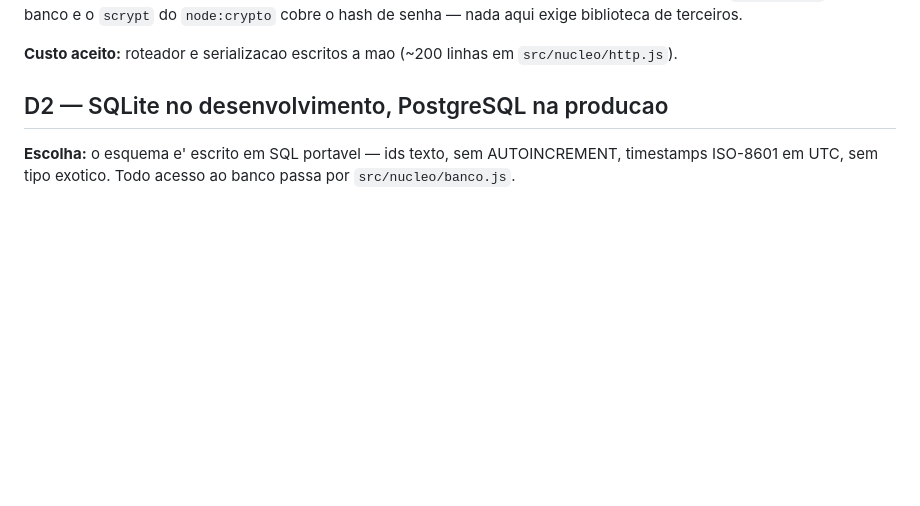
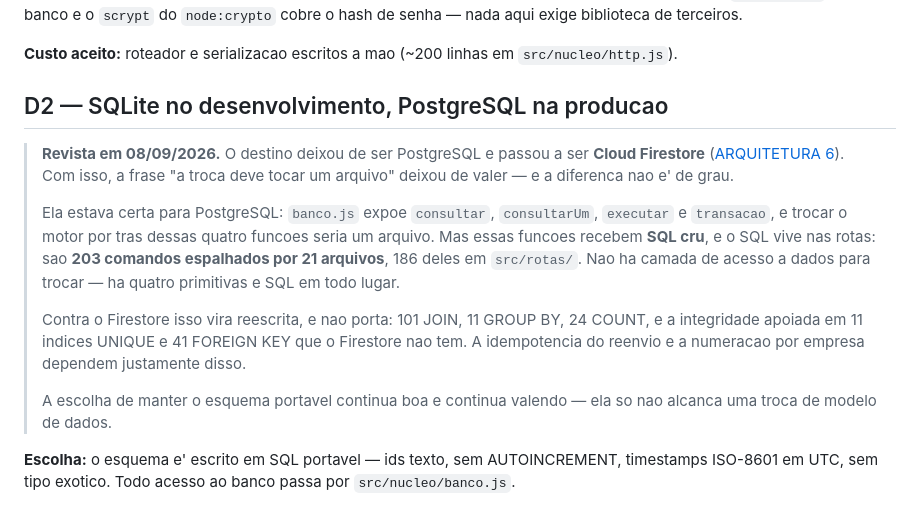
Before and after one commit to SuportExoduss/mylog, a Markdown page: docs/DECISOES.md, the part around the change. Rendered like a GitHub page; blank space fills up the shorter version.

Commit message:
docs: ROADMAP e D2 ainda mandavam para PostgreSQL
A ARQUITETURA registrou a troca do destino — PostgreSQL para Cloud
Firestore — e diz, na mesma secao, que "arquitetura dupla silenciosa e' o
pior risco do projeto". Mas o ROADMAP nunca foi atualizado: duas linhas
dele ainda fixavam PostgreSQL em producao. Dois documentos mestres
discordando na decisao mais cara de todas.

Junto, a D2 dizia que "a troca deve tocar um arquivo". Isso era verdade
para PostgreSQL — `banco.js` expoe quatro primitivas e trocar o motor por
tras delas seria um arquivo. Nao e' verdade para Firestore, e a diferenca
nao e' de grau: as quatro primitivas recebem SQL CRU, e o SQL vive nas
rotas.

Medido, nao estimado: 203 comandos SQL em 21 arquivos, 186 deles em
`src/rotas/`. 101 JOIN, 11 GROUP BY, 24 COUNT. A integridade apoiada em
11 indices UNIQUE e 41 FOREIGN KEY que o Firestore nao tem — e sao
justamente eles que sustentam a idempotencia do reenvio e a numeracao
sequencial por empresa.

Nao ha camada de acesso a dados para trocar. Ha quatro primitivas e SQL
em todo lugar. Contra o Firestore isso e' reescrita, nao porta — e uma
decisao que diz o contrario e' pior que nenhuma, porque quem planeja a
etapa 2 vai orcar por ela.

419 testes passando.

Co-Authored-By: Claude Opus 5 <noreply@anthropic.com>

```diff
--- a/docs/DECISOES.md
+++ b/docs/DECISOES.md
@@ -17,6 +17,26 @@ biblioteca de terceiros.
 `src/nucleo/http.js`).
 
 ## D2 — SQLite no desenvolvimento, PostgreSQL na producao
+
+> **Revista em 08/09/2026.** O destino deixou de ser PostgreSQL e passou a ser
+> **Cloud Firestore** ([ARQUITETURA 6](ARQUITETURA.md)). Com isso, a frase
+> "a troca deve tocar um arquivo" deixou de valer — e a diferenca nao e' de
+> grau.
+>
+> Ela estava certa para PostgreSQL: `banco.js` expoe `consultar`,
+> `consultarUm`, `executar` e `transacao`, e trocar o motor por tras dessas
+> quatro funcoes seria um arquivo. Mas essas funcoes recebem **SQL cru**, e o
+> SQL vive nas rotas: sao **203 comandos espalhados por 21 arquivos**, 186
+> deles em `src/rotas/`. Nao ha camada de acesso a dados para trocar — ha
+> quatro primitivas e SQL em todo lugar.
+>
+> Contra o Firestore isso vira reescrita, e nao porta: 101 JOIN, 11 GROUP BY,
+> 24 COUNT, e a integridade apoiada em 11 indices UNIQUE e 41 FOREIGN KEY que
+> o Firestore nao tem. A idempotencia do reenvio e a numeracao por empresa
+> dependem justamente disso.
+>
+> A escolha de manter o esquema portavel continua boa e continua valendo — ela
+> so nao alcanca uma troca de modelo de dados.
 
 **Escolha:** o esquema e' escrito em SQL portavel — ids texto, sem AUTOINCREMENT,
 timestamps ISO-8601 em UTC, sem tipo exotico. Todo acesso ao banco passa por
```
Also changed, not shown: docs/ROADMAP.md (+2 -2 lines).
